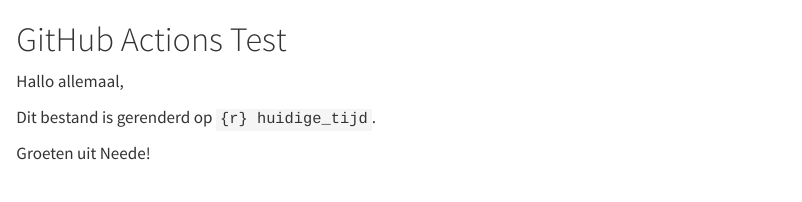
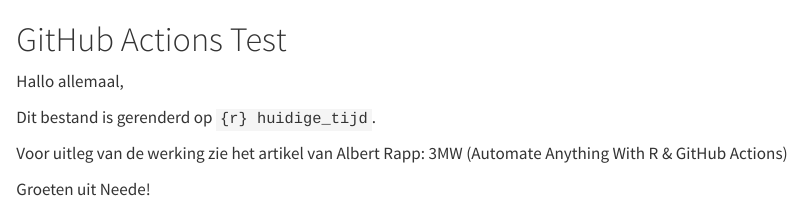
Before and after one commit to bwelman/gh_actions_test, a Quarto document (readme.qmd): the page in a window 1100 px wide, from its top. Rendered offline with R 4.5, knitr and Pandoc in place of Quarto, with nearby package versions.

Commit message:
Tekst toegevoegd.

````diff
--- a/readme.qmd
+++ b/readme.qmd
@@ -6,9 +6,10 @@
   format('%d/%m/%Y %H:%M')
 ```
 
-
 Hallo allemaal,
 
 Dit bestand is gerenderd op `{r} huidige_tijd`.
 
+Voor uitleg van de werking zie het artikel van Albert Rapp: 3MW (Automate Anything With R & GitHub Actions)
+
 Groeten uit Neede!
````
